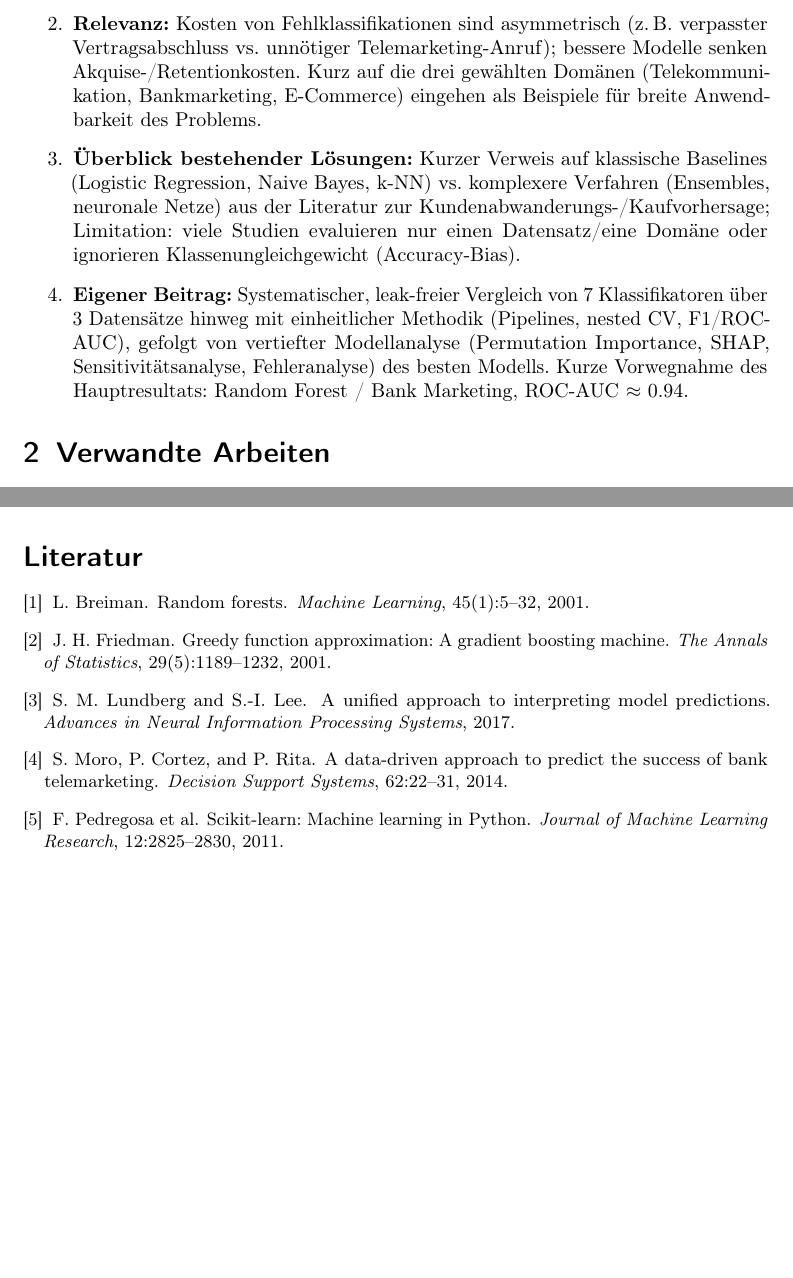
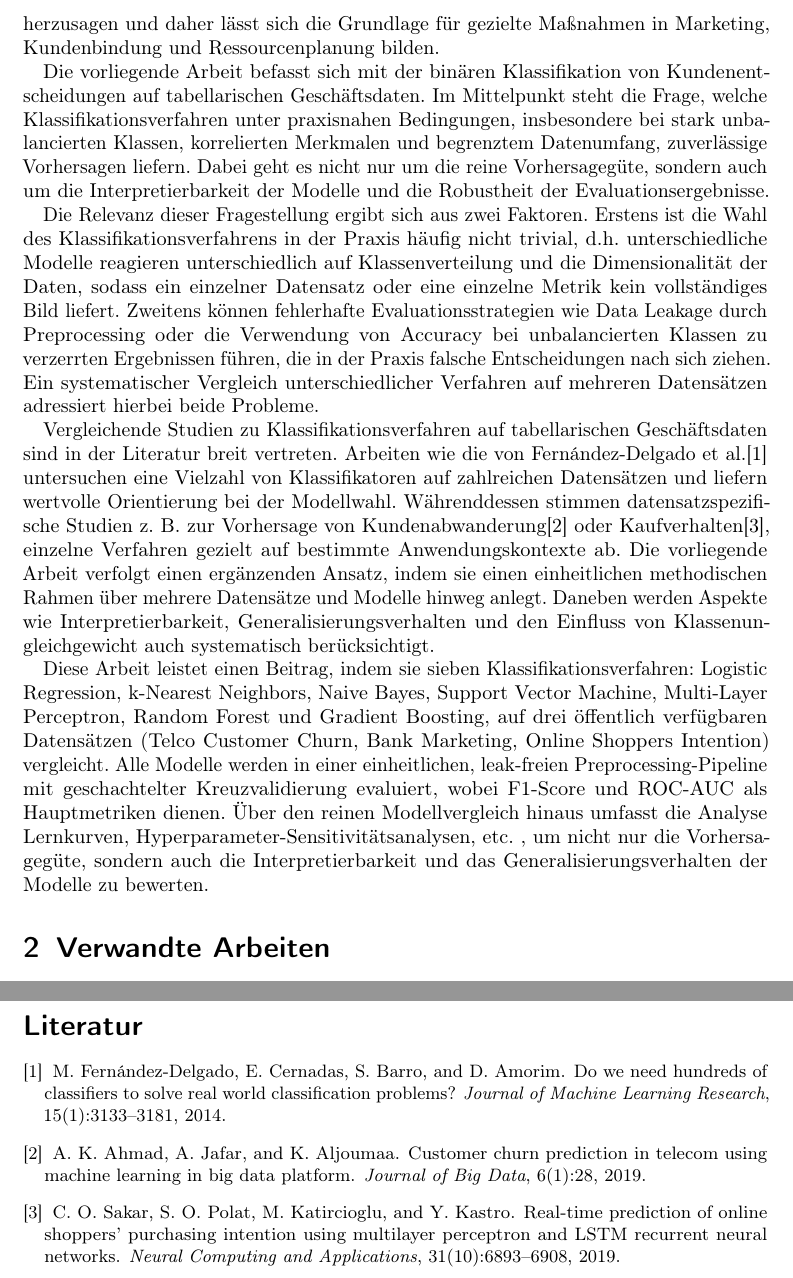
Before and after one commit to johannes3502/customer-decision-prediction, a LaTeX paper (paper/paper.tex): two parts of pages 2 and 9 of 9 before the commit and two parts of pages 2 and 10 of 10 after it, joined at a grey line, cut at the place of the change, the shorter picture padded with empty space. Compiled offline with pdfLaTeX.

Commit message:
Introduction and Reference added

```diff
--- a/paper/paper.tex
+++ b/paper/paper.tex
@@ -33,15 +33,20 @@ einzelne dominante Merkmale sowie starke Feature-Korrelationen die Interpretierb
 
 
 \section{Einleitung}
+Heutzutage verfügen Unternehmen ständig über umfangreiche tabellarische Kundendaten, die von Vertragslaufzeiten und Nutzungsverhalten bis hin zu demografischen Merkmalen und makroökonomischen Indikatoren reichen. Dies führt dazu, dass die systematische Analyse und Auswertung solcher Daten erforderlich sind. Hierbei bieten die maschinellen Lernverfahren die Möglichkeit, Kundenentscheidungen frühzeitig
+vorherzusagen und daher lässt sich die Grundlage für gezielte Maßnahmen in Marketing, Kundenbindung und Ressourcenplanung bilden.
 
-\textbf{Gliederung (ca. 1 Seite, 4 Absätze gemäß Vorgabe):}
+Die vorliegende Arbeit befasst sich mit der binären Klassifikation von Kundenentscheidungen auf tabellarischen Geschäftsdaten. Im Mittelpunkt steht die Frage, welche Klassifikationsverfahren unter praxisnahen Bedingungen, insbesondere bei stark unbalancierten Klassen, korrelierten Merkmalen und begrenztem Datenumfang, zuverlässige Vorhersagen liefern. Dabei geht es nicht nur um die reine Vorhersagegüte,
+sondern auch um die Interpretierbarkeit der Modelle und die Robustheit der Evaluationsergebnisse.
 
-\begin{enumerate}
-\item \textbf{Problem Statement:} Unternehmen müssen binäre Kundenentscheidungen vorhersagen (wird Kunde kündigen / Produkt kaufen / Termin abschließen?), um Ressourcen (Marketing, Retention) gezielt einzusetzen. Tabellarische Kundendaten mit gemischten Feature-Typen (numerisch/kategorial) und ausgeprägtem Klassenungleichgewicht erschweren dies.
-\item \textbf{Relevanz:} Kosten von Fehlklassifikationen sind asymmetrisch (z.\,B. verpasster Vertragsabschluss vs. unnötiger Telemarketing-Anruf); bessere Modelle senken Akquise-/Retentionkosten. Kurz auf die drei gewählten Domänen (Telekommunikation, Bankmarketing, E-Commerce) eingehen als Beispiele für breite Anwendbarkeit des Problems.
-\item \textbf{Überblick bestehender Lösungen:} Kurzer Verweis auf klassische Baselines (Logistic Regression, Naive Bayes, k-NN) vs. komplexere Verfahren (Ensembles, neuronale Netze) aus der Literatur zur Kundenabwanderungs-/Kaufvorhersage; Limitation: viele Studien evaluieren nur einen Datensatz/eine Domäne oder ignorieren Klassenungleichgewicht (Accuracy-Bias).
-\item \textbf{Eigener Beitrag:} Systematischer, leak-freier Vergleich von 7 Klassifikatoren über 3 Datensätze hinweg mit einheitlicher Methodik (Pipelines, nested CV, F1/ROC-AUC), gefolgt von vertiefter Modellanalyse (Permutation Importance, SHAP, Sensitivitätsanalyse, Fehleranalyse) des besten Modells. Kurze Vorwegnahme des Hauptresultats: Random Forest / Bank Marketing, ROC-AUC $\approx$ 0.94.
-\end{enumerate}
+Die Relevanz dieser Fragestellung ergibt sich aus zwei Faktoren. Erstens ist die Wahl des Klassifikationsverfahrens in der Praxis häufig nicht trivial, d.h. unterschiedliche Modelle reagieren unterschiedlich auf Klassenverteilung und die Dimensionalität der Daten, sodass ein einzelner Datensatz oder eine einzelne Metrik kein vollständiges Bild liefert. Zweitens können fehlerhafte Evaluationsstrategien
+wie Data Leakage durch Preprocessing oder die Verwendung von Accuracy bei unbalancierten Klassen zu verzerrten Ergebnissen führen, die in der Praxis falsche Entscheidungen nach sich ziehen. Ein systematischer Vergleich unterschiedlicher Verfahren auf mehreren Datensätzen adressiert hierbei beide Probleme.
+
+Vergleichende Studien zu Klassifikationsverfahren auf tabellarischen Geschäftsdaten sind in der Literatur breit vertreten. Arbeiten wie die von Fernández-Delgado et al.\cite{FernandezDelgado2014} untersuchen eine Vielzahl von Klassifikatoren auf zahlreichen Datensätzen und liefern wertvolle Orientierung bei der Modellwahl. Währenddessen stimmen datensatzspezifische Studien z. B. zur Vorhersage von Kundenabwanderung\cite{Ahmad2019}
+oder Kaufverhalten\cite{Sakar2019}, einzelne Verfahren gezielt auf bestimmte Anwendungskontexte ab. Die vorliegende Arbeit verfolgt einen ergänzenden Ansatz, indem sie einen einheitlichen methodischen Rahmen über mehrere Datensätze und Modelle hinweg anlegt. Daneben werden Aspekte wie Interpretierbarkeit, Generalisierungsverhalten und den Einfluss von Klassenungleichgewicht auch systematisch berücksichtigt.
+
+Diese Arbeit leistet einen Beitrag, indem sie sieben Klassifikationsverfahren: Logistic Regression, k-Nearest Neighbors, Naive Bayes, Support Vector Machine, Multi-Layer Perceptron, Random Forest und Gradient Boosting, auf drei öffentlich verfügbaren Datensätzen (Telco Customer Churn, Bank Marketing, Online Shoppers Intention) vergleicht. Alle Modelle werden in einer einheitlichen, leak-freien Preprocessing-Pipeline
+mit geschachtelter Kreuzvalidierung evaluiert, wobei F1-Score und ROC-AUC als Hauptmetriken dienen. Über den reinen Modellvergleich hinaus umfasst die Analyse Lernkurven, Hyperparameter-Sensitivitätsanalysen, etc. , um nicht nur die Vorhersagegüte, sondern auch die Interpretierbarkeit und das Generalisierungsverhalten der Modelle zu bewerten.
 
 \section{Verwandte Arbeiten}
 
@@ -246,30 +251,45 @@ Die in diesem Dokument verwendete \verb|thebibliography|-Umgebung eignet sich f
 \begin{thebibliography}{}
 \small
 
-\bibitem{Breiman2001}
-L.~Breiman.
-\newblock Random forests.
-\newblock \emph{Machine Learning}, 45(1):5--32, 2001.
+\bibitem{FernandezDelgado2014}
+M.~Fern\'{a}ndez-Delgado, E.~Cernadas, S.~Barro, and D.~Amorim.
+\newblock Do we need hundreds of classifiers to solve real world classification problems?
+\newblock \emph{Journal of Machine Learning Research}, 15(1):3133--3181, 2014.
 
-\bibitem{Friedman2001}
-J.~H.~Friedman.
-\newblock Greedy function approximation: A gradient boosting machine.
-\newblock \emph{The Annals of Statistics}, 29(5):1189--1232, 2001.
+\bibitem{Ahmad2019}
+A.~K.~Ahmad, A.~Jafar, and K.~Aljoumaa.
+\newblock Customer churn prediction in telecom using machine learning in big data platform.
+\newblock \emph{Journal of Big Data}, 6(1):28, 2019.
 
-\bibitem{Lundberg2017}
-S.~M.~Lundberg and S.-I.~Lee.
-\newblock A unified approach to interpreting model predictions.
-\newblock \emph{Advances in Neural Information Processing Systems}, 2017.
+\bibitem{Sakar2019}
+C.~O.~Sakar, S.~O.~Polat, M.~Katircioglu, and Y.~Kastro.
+\newblock Real-time prediction of online shoppers' purchasing intention using multilayer perceptron and LSTM recurrent neural networks.
+\newblock \emph{Neural Computing and Applications}, 31(10):6893--6908, 2019.
 
-\bibitem{Moro2014}
-S.~Moro, P.~Cortez, and P.~Rita.
-\newblock A data-driven approach to predict the success of bank telemarketing.
-\newblock \emph{Decision Support Systems}, 62:22--31, 2014.
+% \bibitem{Breiman2001}
+% L.~Breiman.
+% \newblock Random forests.
+% \newblock \emph{Machine Learning}, 45(1):5--32, 2001.
 
-\bibitem{Pedregosa2011}
-F.~Pedregosa et al.
-\newblock Scikit-learn: Machine learning in Python.
-\newblock \emph{Journal of Machine Learning Research}, 12:2825--2830, 2011.
+% \bibitem{Friedman2001}
+% J.~H.~Friedman.
+% \newblock Greedy function approximation: A gradient boosting machine.
+% \newblock \emph{The Annals of Statistics}, 29(5):1189--1232, 2001.
+
+% \bibitem{Lundberg2017}
+% S.~M.~Lundberg and S.-I.~Lee.
+% \newblock A unified approach to interpreting model predictions.
+% \newblock \emph{Advances in Neural Information Processing Systems}, 2017.
+
+% \bibitem{Moro2014}
+% S.~Moro, P.~Cortez, and P.~Rita.
+% \newblock A data-driven approach to predict the success of bank telemarketing.
+% \newblock \emph{Decision Support Systems}, 62:22--31, 2014.
+
+% \bibitem{Pedregosa2011}
+% F.~Pedregosa et al.
+% \newblock Scikit-learn: Machine learning in Python.
+% \newblock \emph{Journal of Machine Learning Research}, 12:2825--2830, 2011.
 
 \end{thebibliography}
 
```
Also changed, not shown: 4 other files.
